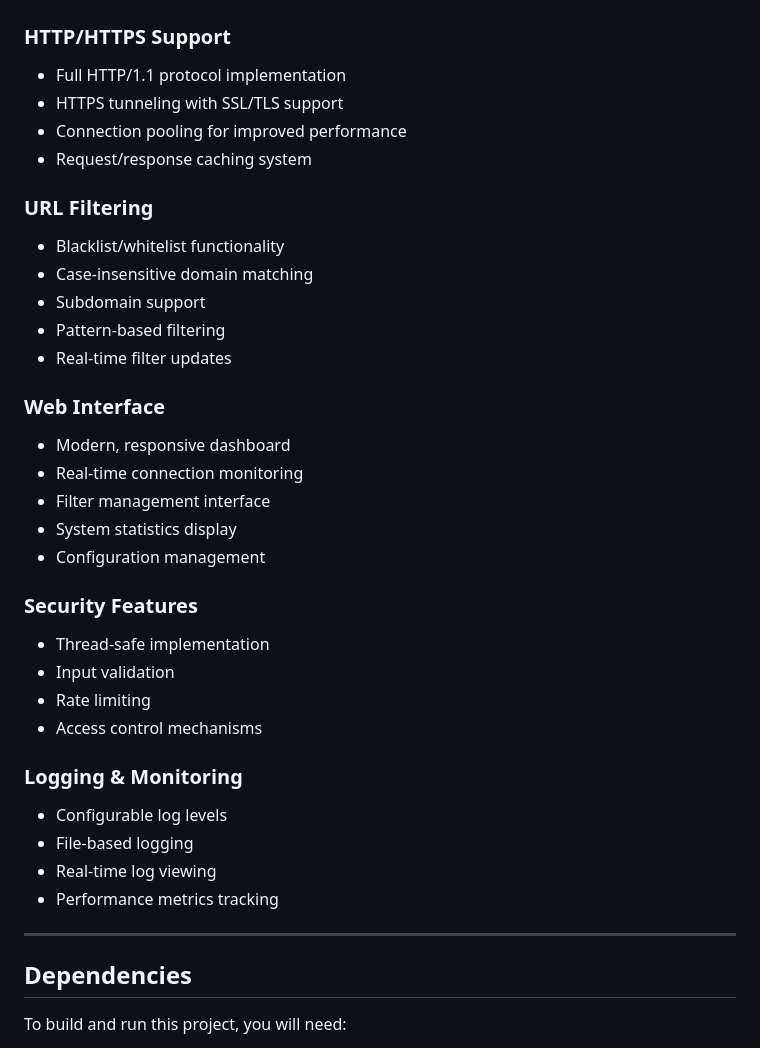
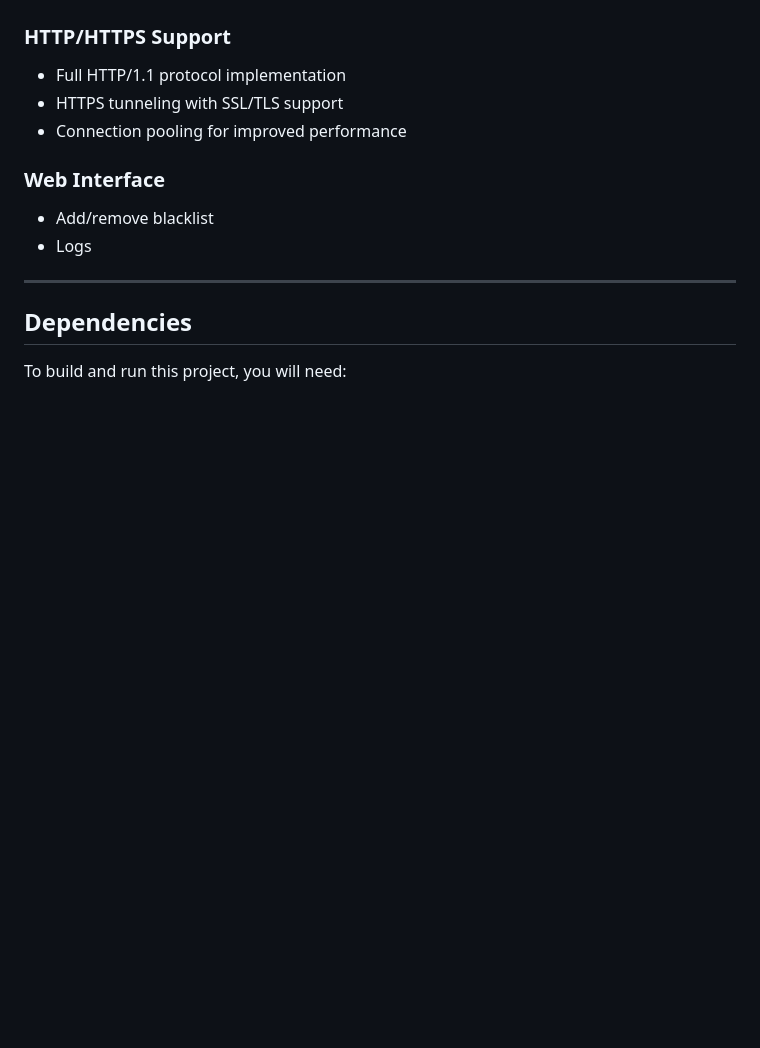
Before and after one commit to qqension/cxx_proxy, a Markdown page: README.md, the part around the change. Rendered like a GitHub page; blank space fills up the shorter version.

```diff
--- a/README.md
+++ b/README.md
@@ -30,37 +30,11 @@ This project implements a robust HTTP/HTTPS proxy server with advanced features
 - Full HTTP/1.1 protocol implementation
 - HTTPS tunneling with SSL/TLS support
 - Connection pooling for improved performance
-- Request/response caching system
-
-### URL Filtering
-
-- Blacklist/whitelist functionality
-- Case-insensitive domain matching
-- Subdomain support
-- Pattern-based filtering
-- Real-time filter updates
 
 ### Web Interface
 
-- Modern, responsive dashboard
-- Real-time connection monitoring
-- Filter management interface
-- System statistics display
-- Configuration management
-
-### Security Features
-
-- Thread-safe implementation
-- Input validation
-- Rate limiting
-- Access control mechanisms
-
-### Logging & Monitoring
-
-- Configurable log levels
-- File-based logging
-- Real-time log viewing
-- Performance metrics tracking
+- Add/remove blacklist
+- Logs
 
 ---
 
```
